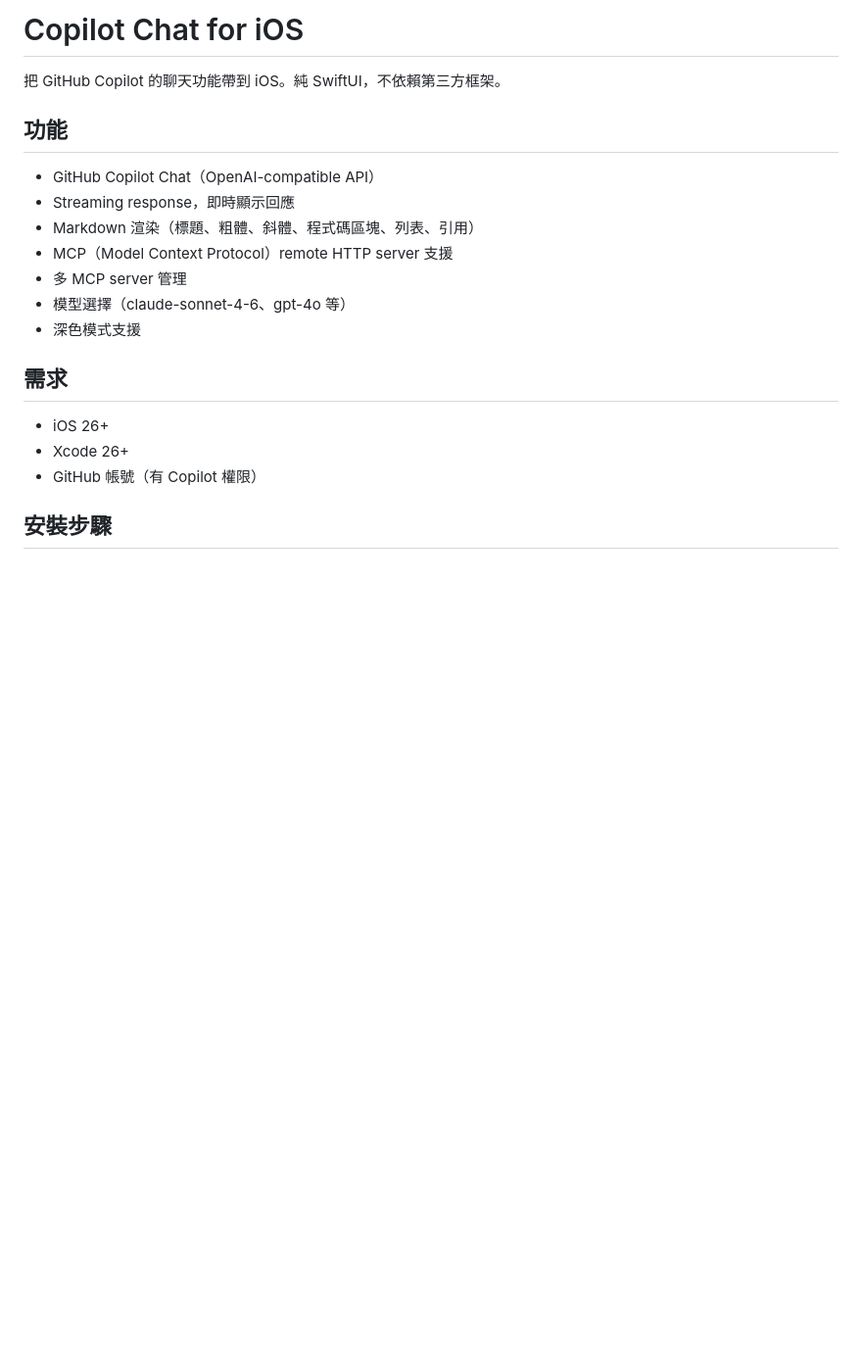
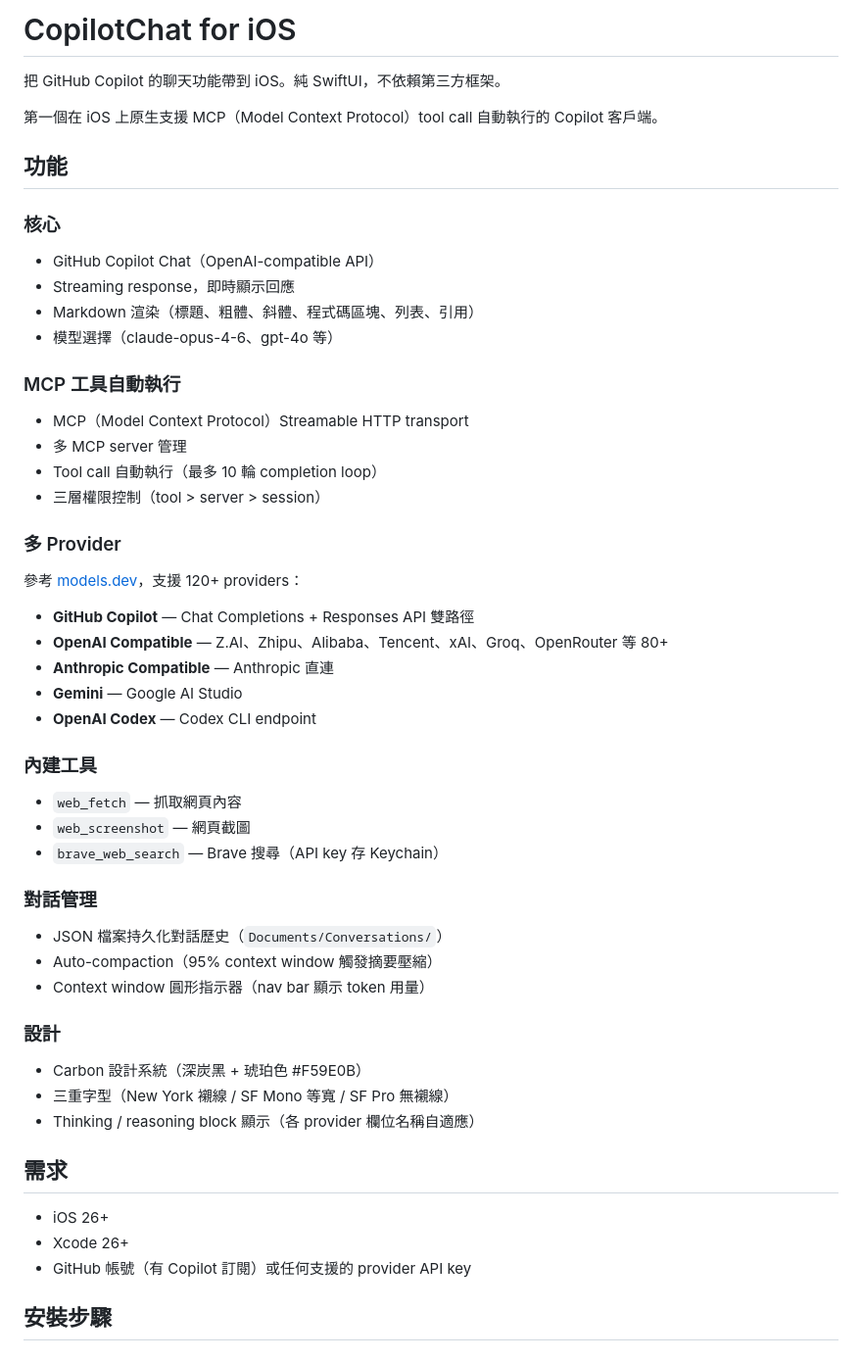
Before and after one commit to jason5545/CopilotChat, a Markdown page: README.md, the part around one of its changes. Shown at 98% size. GitHub-like rendering; blank space fills up the shorter version.

```diff
--- a/README.md
+++ b/README.md
@@ -1,22 +1,58 @@
-# Copilot Chat for iOS
+# CopilotChat for iOS
 
 把 GitHub Copilot 的聊天功能帶到 iOS。純 SwiftUI，不依賴第三方框架。
 
+第一個在 iOS 上原生支援 MCP（Model Context Protocol）tool call 自動執行的 Copilot 客戶端。
+
 ## 功能
+
+### 核心
 
 - GitHub Copilot Chat（OpenAI-compatible API）
 - Streaming response，即時顯示回應
 - Markdown 渲染（標題、粗體、斜體、程式碼區塊、列表、引用）
-- MCP（Model Context Protocol）remote HTTP server 支援
+- 模型選擇（claude-opus-4-6、gpt-4o 等）
+
+### MCP 工具自動執行
+
+- MCP（Model Context Protocol）Streamable HTTP transport
 - 多 MCP server 管理
-- 模型選擇（claude-sonnet-4-6、gpt-4o 等）
-- 深色模式支援
+- Tool call 自動執行（最多 10 輪 completion loop）
+- 三層權限控制（tool > server > session）
+
+### 多 Provider
+
+參考 [models.dev](https://models.dev)，支援 120+ providers：
+
+- **GitHub Copilot** — Chat Completions + Responses API 雙路徑
+- **OpenAI Compatible** — Z.AI、Zhipu、Alibaba、Tencent、xAI、Groq、OpenRouter 等 80+
+- **Anthropic Compatible** — Anthropic 直連
+- **Gemini** — Google AI Studio
+- **OpenAI Codex** — Codex CLI endpoint
+
+### 內建工具
+
+- `web_fetch` — 抓取網頁內容
+- `web_screenshot` — 網頁截圖
+- `brave_web_search` — Brave 搜尋（API key 存 Keychain）
+
+### 對話管理
+
+- JSON 檔案持久化對話歷史（`Documents/Conversations/`）
+- Auto-compaction（95% context window 觸發摘要壓縮）
+- Context window 圓形指示器（nav bar 顯示 token 用量）
+
+### 設計
+
+- Carbon 設計系統（深炭黑 + 琥珀色 #F59E0B）
+- 三重字型（New York 襯線 / SF Mono 等寬 / SF Pro 無襯線）
+- Thinking / reasoning block 顯示（各 provider 欄位名稱自適應）
 
 ## 需求
 
 - iOS 26+
 - Xcode 26+
-- GitHub 帳號（有 Copilot 權限）
+- GitHub 帳號（有 Copilot 訂閱）或任何支援的 provider API key
 
 ## 安裝步驟
 
```
Also changed, not shown: other parts of README.md (+53 -19 lines).
